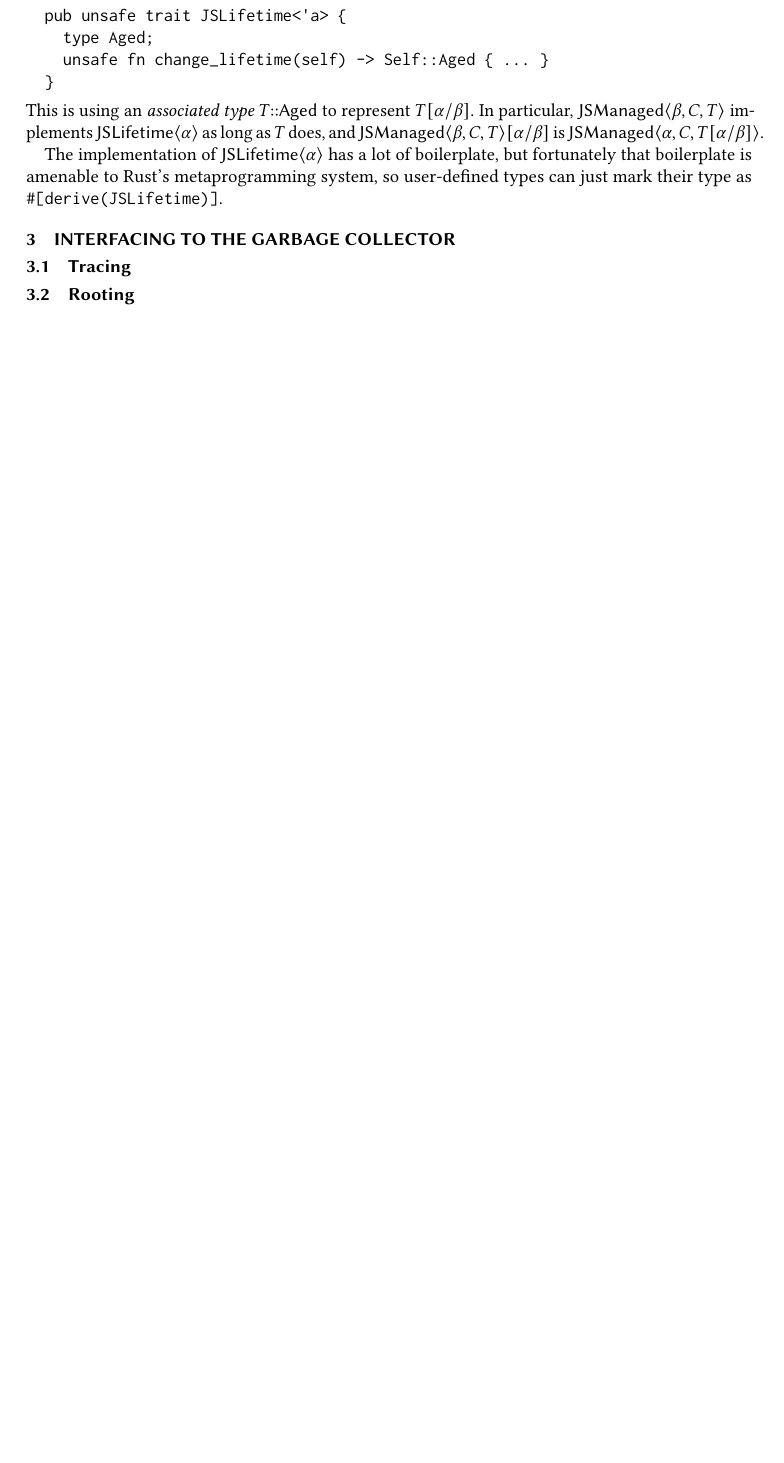
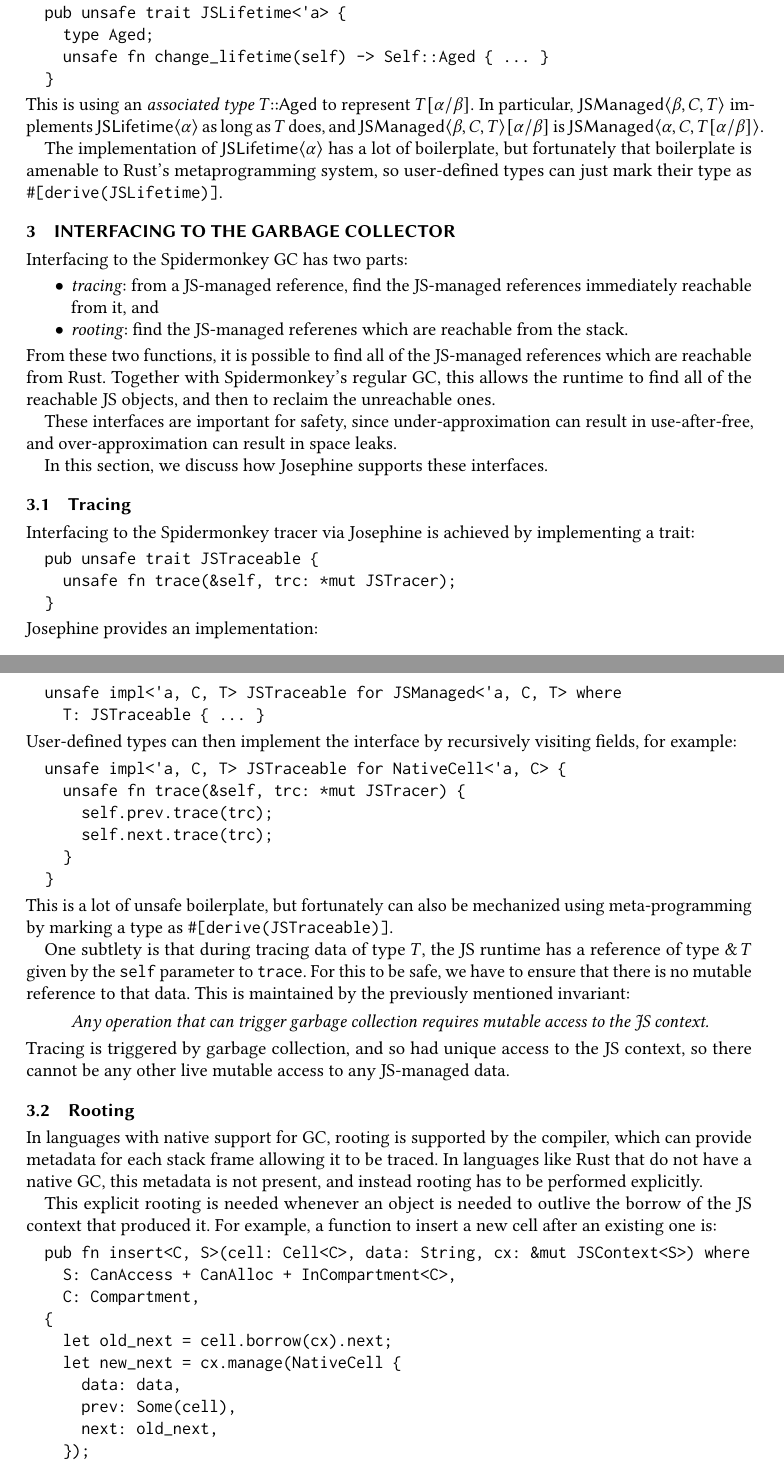
Before and after one commit to asajeffrey/josephine, a LaTeX paper (doc/paper/paper.tex, which reads doc/paper/gc.tex, doc/paper/macros.sty): part of page 8 of 9 before the commit and two parts of pages 8 and 9 of 11 after it, the two joined at a grey line, cut so that both start at the same text, the shorter picture padded with empty space. Compiled offline with pdfLaTeX.

Commit message:
Added discussion of GC hooks

```diff
--- a/doc/paper/gc.tex
+++ b/doc/paper/gc.tex
@@ -1,5 +1,94 @@
 \section{Interfacing to the garbage collector}
+
+Interfacing to the Spidermonkey GC has two parts:
+\begin{itemize}
+
+\item \emph{tracing}: from a JS-managed reference, find
+  the JS-managed references immediately reachable from it, and
+
+\item \emph{rooting}: find the JS-managed referenes which
+  are reachable from the stack.
+
+\end{itemize}
+From these two functions, it is possible to find all of the
+JS-managed references which are reachable from Rust. Together
+with Spidermonkey's regular GC, this allows the runtime to
+find all of the reachable JS objects, and then to reclaim the
+unreachable ones.
+
+These interfaces are important for safety, since
+under-approximation can result in use-after-free,
+and over-approximation can result in space leaks.
+
+In this section, we discuss how Josephine supports these interfaces.
 
 \subsection{Tracing}
 
+Interfacing to the Spidermonkey tracer via Josephine is achieved
+by implementing a trait:
+\begin{verbatim}
+  pub unsafe trait JSTraceable {
+    unsafe fn trace(&self, trc: *mut JSTracer);
+  }
+\end{verbatim}
+Josephine provides an implementation:
+\begin{verbatim}
+  unsafe impl<'a, C, T> JSTraceable for JSManaged<'a, C, T> where
+    T: JSTraceable { ... }
+\end{verbatim}
+User-defined types can then implement the interface by
+recursively visiting fields, for example:
+\begin{verbatim}
+  unsafe impl<'a, C, T> JSTraceable for NativeCell<'a, C> {
+    unsafe fn trace(&self, trc: *mut JSTracer) {
+      self.prev.trace(trc);
+      self.next.trace(trc);
+    }
+  }
+\end{verbatim}
+This is a lot of unsafe boilerplate, but fortunately can
+also be mechanized using meta-programming by marking a type
+as \verb|#[derive(JSTraceable)]|.
+
+One subtlety is that during tracing data of type $T$, the JS runtime
+has a reference of type $\REF{}{T}$ given by the \verb|self| parameter
+to \verb|trace|. For this to be safe, we have to ensure that there is
+no mutable reference to that data. This is maintained by the
+previously mentioned invariant:
+\begin{quote}\em
+  Any operation that can trigger garbage collection
+  requires mutable access to the JS context.
+\end{quote}
+Tracing is triggered by garbage collection, and so had unique access
+to the JS context, so there cannot be any other live mutable access
+to any JS-managed data.
+
 \subsection{Rooting}
+
+In languages with native support for GC, rooting is
+supported by the compiler, which can provide metadata for
+each stack frame allowing it to be traced. In languages like
+Rust that do not have a native GC, this metadata is not
+present, and instead rooting has to be performed explicitly.
+
+This explicit rooting is needed whenever an object is
+needed to outlive the borrow of the JS context that produced
+it. For example, a function to insert a new cell after
+an existing one is:
+\begin{verbatim}
+  pub fn insert<C, S>(cell: Cell<C>, data: String, cx: &mut JSContext<S>) where
+    S: CanAccess + CanAlloc + InCompartment<C>,
+    C: Compartment,
+  {
+    let old_next = cell.borrow(cx).next;
+    let new_next = cx.manage(NativeCell {
+      data: data,
+      prev: Some(cell),
+      next: old_next,
+    });
+    cell.borrow_mut(cx).next = Some(new_next);
+    if let Some(old_next) = old_next {
+      old_next.borrow_mut(cx).prev = Some(new_next);
+    }
+  }
+\end{verbatim}
@@ -5,0 +109 @@
+    |         let new_next = cx.manage(NativeCell {
--- a/doc/paper/macros.sty
+++ b/doc/paper/macros.sty
@@ -7,10 +7,12 @@
 \newcommand{\JSContext}[1]{\mathsf{JSContext}\langle #1\rangle}
 \newcommand{\JSManaged}[1]{\mathsf{JSManaged}\langle #1\rangle}
 \newcommand{\JSLifetime}[1]{\mathsf{JSLifetime}\langle #1\rangle}
+\newcommand{\JSRoot}[1]{\mathsf{JSRoot}\langle #1\rangle}
 \newcommand{\Aged}{\mathsf{Aged}}
 \newcommand{\Cell}[1]{\mathsf{Cell}\langle #1\rangle}
 \newcommand{\NativeCell}[1]{\mathsf{NativeCell}\langle #1\rangle}
 \newcommand{\borrow}{\mathsf{borrow}}
+\newcommand{\inRoot}{\mathsf{in\_root}}
 
 \newcommand{\cc}{{::}}
 
```
Also changed, not shown: doc/paper/paper.pdf, doc/paper/gc.tex (49 more changed lines).
